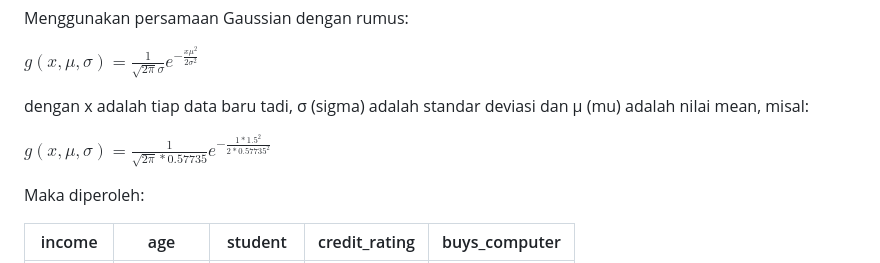
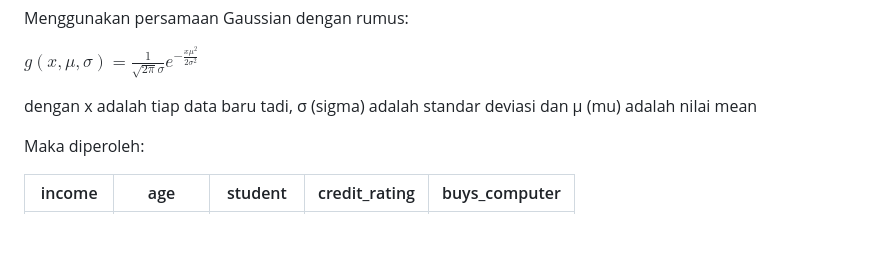
Before and after one commit to IbadFakhrul/naive-bayes, a Markdown page: sources/markdown.md, the part around the change. Drawn GitHub-style; blank space fills up the shorter version.

```diff
--- a/sources/markdown.md
+++ b/sources/markdown.md
@@ -143,9 +143,7 @@ Menggunakan persamaan Gaussian dengan rumus:
 
 $g(x, \mu, \sigma)=\frac{1}{\sqrt{2\pi}\sigma}e^{-\frac{x {μ^2}}{2 \sigma^2}}$
 
-dengan x adalah tiap data baru tadi, σ (sigma) adalah standar deviasi dan μ (mu) adalah nilai mean, misal:
-
-$g(x, \mu, \sigma)=\frac{1}{\sqrt{2\pi}*0.57735}e^{-\frac{1*1.5^2}{2*0.57735^2}}$
+dengan x adalah tiap data baru tadi, σ (sigma) adalah standar deviasi dan μ (mu) adalah nilai mean
 
 Maka diperoleh:
 
```
